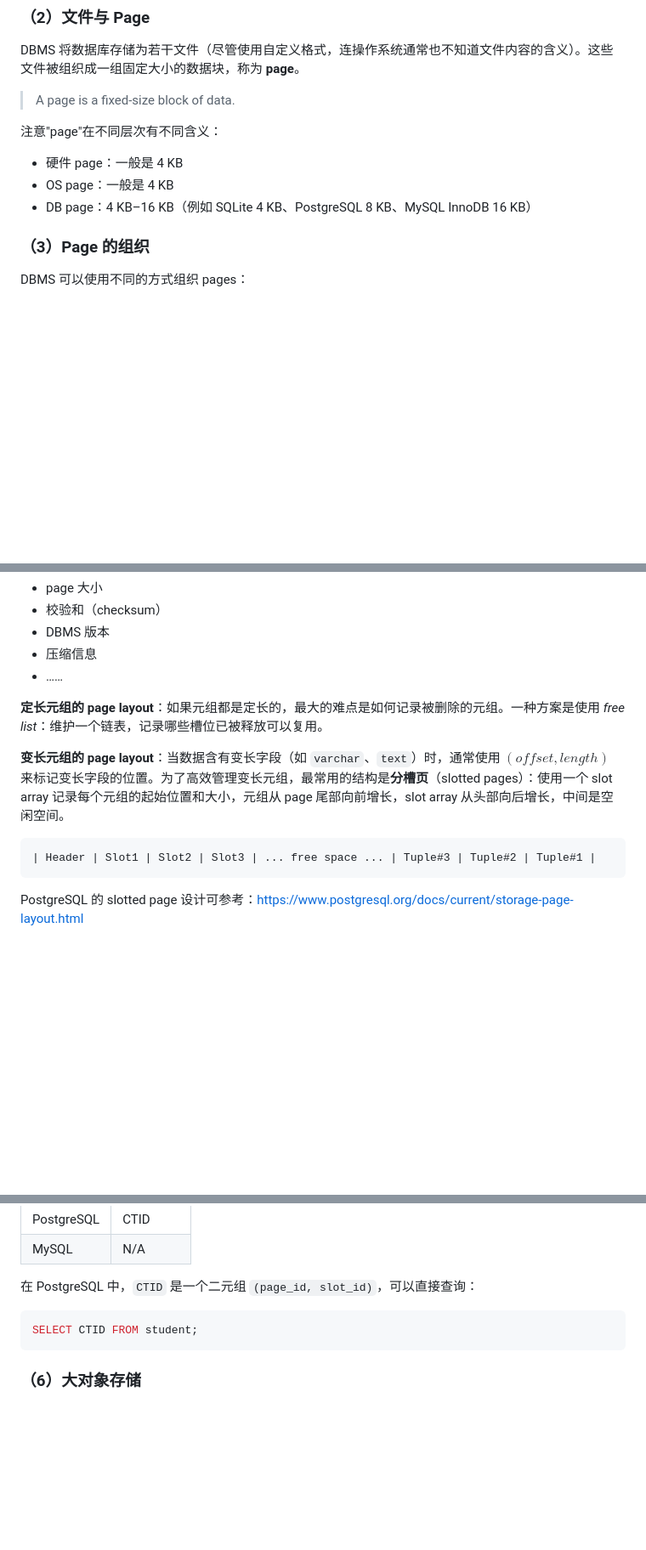
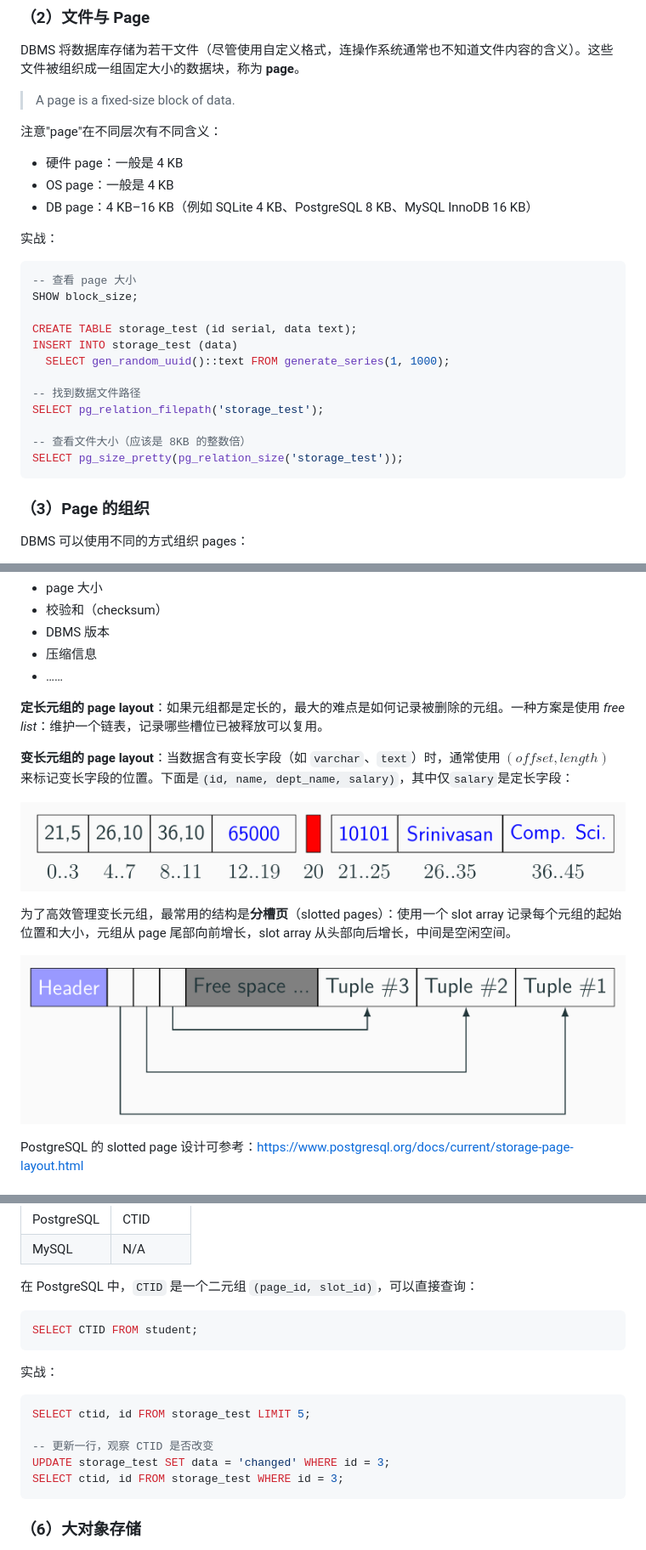
Before and after one commit to ChenZhongPu/db-swufe, a Markdown page: 12_theory/storage_retrieval.md, 3 parts joined by grey strips. Shown at 85% size. Rendered like a GitHub page; pictures changed too: 12_theory/page-layout.png (added), 12_theory/slot.png (added); blank space fills up the shorter version.

Commit message:
storage detail

````diff
--- a/12_theory/storage_retrieval.md
+++ b/12_theory/storage_retrieval.md
@@ -317,6 +317,23 @@ DBMS 将数据库存储为若干文件（尽管使用自定义格式，连操作
 - OS page：一般是 4 KB
 - DB page：4 KB–16 KB（例如 SQLite 4 KB、PostgreSQL 8 KB、MySQL InnoDB 16 KB）
 
+实战：
+
+```sql
+-- 查看 page 大小
+SHOW block_size;
+
+CREATE TABLE storage_test (id serial, data text);
+INSERT INTO storage_test (data)
+  SELECT gen_random_uuid()::text FROM generate_series(1, 1000);
+
+-- 找到数据文件路径
+SELECT pg_relation_filepath('storage_test');
+
+-- 查看文件大小（应该是 8KB 的整数倍）
+SELECT pg_size_pretty(pg_relation_size('storage_test'));
+```
+
 ### （3）Page 的组织
 
 DBMS 可以使用不同的方式组织 pages：
@@ -340,11 +357,14 @@ DBMS 可以使用不同的方式组织 pages：
 
 **定长元组的 page layout**：如果元组都是定长的，最大的难点是如何记录被删除的元组。一种方案是使用 *free list*：维护一个链表，记录哪些槽位已被释放可以复用。
 
-**变长元组的 page layout**：当数据含有变长字段（如 `varchar`、`text`）时，通常使用 $(offset, length)$ 来标记变长字段的位置。为了高效管理变长元组，最常用的结构是**分槽页**（slotted pages）：使用一个 slot array 记录每个元组的起始位置和大小，元组从 page 尾部向前增长，slot array 从头部向后增长，中间是空闲空间。
+**变长元组的 page layout**：当数据含有变长字段（如 `varchar`、`text`）时，通常使用 $(offset, length)$ 来标记变长字段的位置。下面是`(id, name, dept_name, salary)`，其中仅`salary`是定长字段：
 
-```
-| Header | Slot1 | Slot2 | Slot3 | ... free space ... | Tuple#3 | Tuple#2 | Tuple#1 |
-```
+![page-layout](page-layout.png)
+
+
+为了高效管理变长元组，最常用的结构是**分槽页**（slotted pages）：使用一个 slot array 记录每个元组的起始位置和大小，元组从 page 尾部向前增长，slot array 从头部向后增长，中间是空闲空间。
+
+![slot](slot.png)
 
 PostgreSQL 的 slotted page 设计可参考：<https://www.postgresql.org/docs/current/storage-page-layout.html>
 
@@ -365,6 +385,15 @@ DBMS 通常会给每个逻辑元组分配一个**物理元组 ID**（physical tu
 SELECT CTID FROM student;
 ```
 
+实战：
+```sql
+SELECT ctid, id FROM storage_test LIMIT 5;
+
+-- 更新一行，观察 CTID 是否改变
+UPDATE storage_test SET data = 'changed' WHERE id = 3;
+SELECT ctid, id FROM storage_test WHERE id = 3;
+```
+
 ### （6）大对象存储
 
 SQL 支持 `blob`（二进制大对象）和 `clob`（字符大对象）类型。然而，很多 DBMS 要求**记录的大小不能超过一个 page 的大小**。当需要存储大对象时，DBMS 会将大对象单独存放在溢出页（overflow page）中，在原始记录里只保存一个指针。
````
Also changed, not shown: other parts of 12_theory/storage_retrieval.md (+4 -0 lines).
